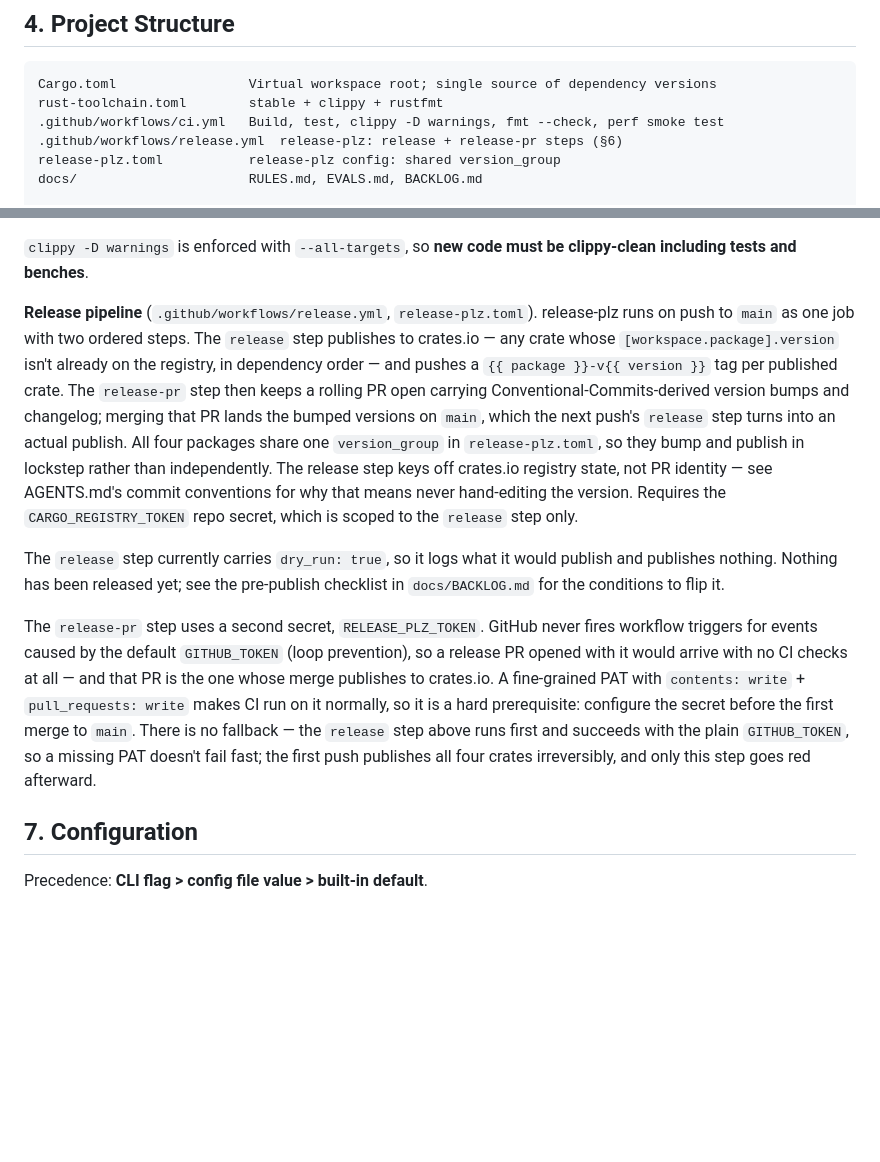
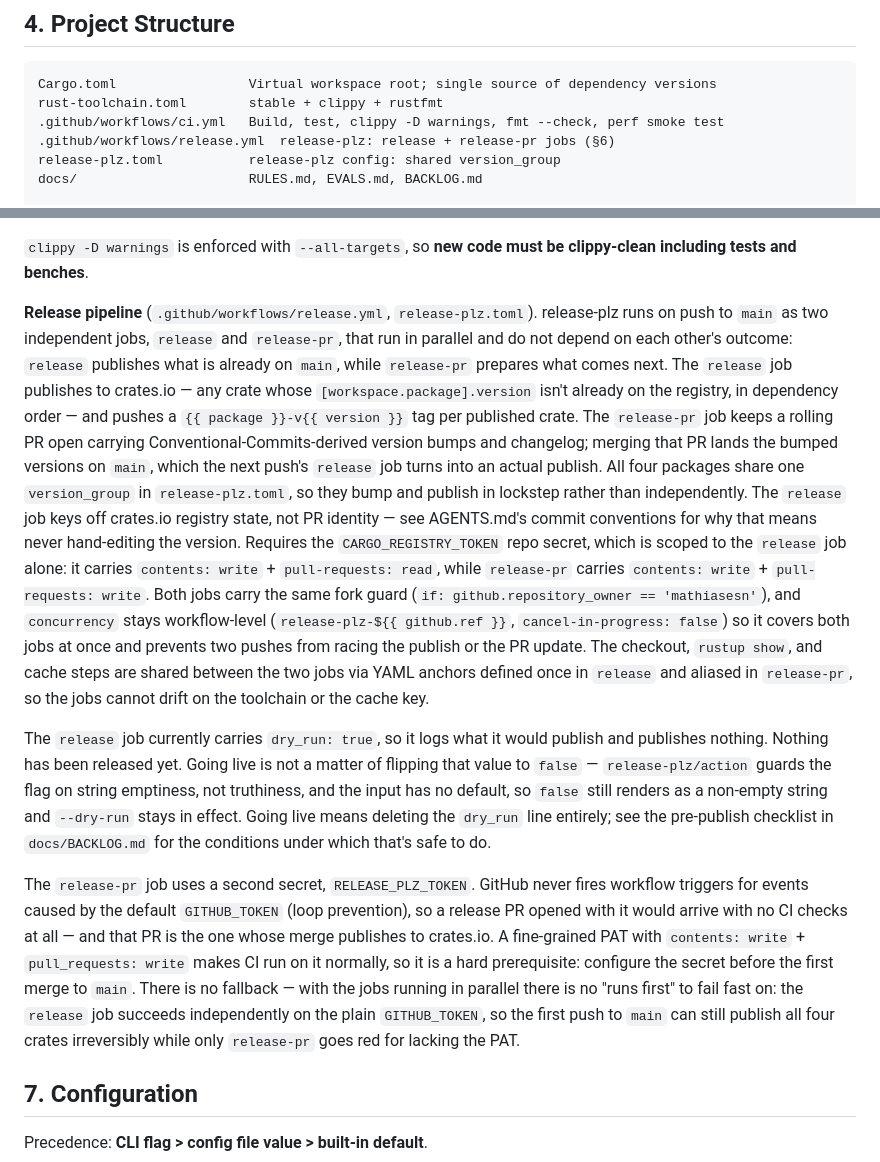
Before and after one commit to mathiasesn/adept, a Markdown page: docs/ARCHI.md, 2 parts joined by grey strips. Rendered like a GitHub page; blank space fills up the shorter version.

Commit message:
docs: describe the release pipeline's two parallel jobs in ARCHI
Section 6 still described release-plz as one job with two ordered steps.
Records the split, the per-job permissions, the fork guard, the shared
anchors, and that going live is a deletion of the dry_run line rather than
a flip to false.

Co-Authored-By: Claude Opus 5 <noreply@anthropic.com>

```diff
--- a/docs/ARCHI.md
+++ b/docs/ARCHI.md
@@ -104,7 +104,7 @@ workspace table, not to a member's `[dependencies]` with an inline version.**
 Cargo.toml                 Virtual workspace root; single source of dependency versions
 rust-toolchain.toml        stable + clippy + rustfmt
 .github/workflows/ci.yml   Build, test, clippy -D warnings, fmt --check, perf smoke test
-.github/workflows/release.yml  release-plz: release + release-pr steps (§6)
+.github/workflows/release.yml  release-plz: release + release-pr jobs (§6)
 release-plz.toml           release-plz config: shared version_group
 docs/                      RULES.md, EVALS.md, BACKLOG.md
 
@@ -251,34 +251,50 @@ of criterion output, a known brittleness recorded in `docs/BACKLOG.md`.
 clippy-clean including tests and benches**.
 
 **Release pipeline** (`.github/workflows/release.yml`, `release-plz.toml`).
-release-plz runs on push to `main` as one job with two ordered steps. The
-`release` step publishes to crates.io — any crate whose
+release-plz runs on push to `main` as two independent jobs, `release` and
+`release-pr`, that run in parallel and do not depend on each other's outcome:
+`release` publishes what is already on `main`, while `release-pr` prepares
+what comes next. The `release` job publishes to crates.io — any crate whose
 `[workspace.package].version` isn't already on the registry, in dependency
 order — and pushes a `{{ package }}-v{{ version }}` tag per published crate.
-The `release-pr` step then keeps a rolling PR open carrying
-Conventional-Commits-derived version bumps and changelog; merging that PR
-lands the bumped versions on `main`, which the next push's `release` step
-turns into an actual publish. All four packages share one `version_group` in
-`release-plz.toml`, so they bump and publish in lockstep rather than
-independently. The release step keys off crates.io registry state, not PR
-identity — see AGENTS.md's commit conventions for why that means never
-hand-editing the version. Requires the `CARGO_REGISTRY_TOKEN` repo secret,
-which is scoped to the `release` step only.
+The `release-pr` job keeps a rolling PR open carrying Conventional-Commits-derived
+version bumps and changelog; merging that PR lands the bumped versions on
+`main`, which the next push's `release` job turns into an actual publish. All
+four packages share one `version_group` in `release-plz.toml`, so they bump
+and publish in lockstep rather than independently. The `release` job keys off
+crates.io registry state, not PR identity — see AGENTS.md's commit
+conventions for why that means never hand-editing the version. Requires the
+`CARGO_REGISTRY_TOKEN` repo secret, which is scoped to the `release` job
+alone: it carries `contents: write` + `pull-requests: read`, while
+`release-pr` carries `contents: write` + `pull-requests: write`. Both jobs
+carry the same fork guard (`if: github.repository_owner == 'mathiasesn'`),
+and `concurrency` stays workflow-level (`release-plz-${{ github.ref }}`,
+`cancel-in-progress: false`) so it covers both jobs at once and prevents two
+pushes from racing the publish or the PR update. The checkout, `rustup show`,
+and cache steps are shared between the two jobs via YAML anchors defined once
+in `release` and aliased in `release-pr`, so the jobs cannot drift on the
+toolchain or the cache key.
 
-The `release` step currently carries `dry_run: true`, so it logs what it would
-publish and publishes nothing. Nothing has been released yet; see the
-pre-publish checklist in `docs/BACKLOG.md` for the conditions to flip it.
+The `release` job currently carries `dry_run: true`, so it logs what it would
+publish and publishes nothing. Nothing has been released yet. Going live is
+not a matter of flipping that value to `false` — `release-plz/action` guards
+the flag on string emptiness, not truthiness, and the input has no default,
+so `false` still renders as a non-empty string and `--dry-run` stays in
+effect. Going live means deleting the `dry_run` line entirely; see the
+pre-publish checklist in `docs/BACKLOG.md` for the conditions under which
+that's safe to do.
 
-The `release-pr` step uses a second secret, `RELEASE_PLZ_TOKEN`. GitHub never
+The `release-pr` job uses a second secret, `RELEASE_PLZ_TOKEN`. GitHub never
 fires workflow triggers for events caused by the default `GITHUB_TOKEN` (loop
 prevention), so a release PR opened with it would arrive with no CI checks at
 all — and that PR is the one whose merge publishes to crates.io. A
 fine-grained PAT with `contents: write` + `pull_requests: write` makes CI run
 on it normally, so it is a hard prerequisite: configure the secret before the
-first merge to `main`. There is no fallback — the `release` step above runs
-first and succeeds with the plain `GITHUB_TOKEN`, so a missing PAT doesn't
-fail fast; the first push publishes all four crates irreversibly, and only
-this step goes red afterward.
+first merge to `main`. There is no fallback — with the jobs running in
+parallel there is no "runs first" to fail fast on: the `release` job succeeds
+independently on the plain `GITHUB_TOKEN`, so the first push to `main` can
+still publish all four crates irreversibly while only `release-pr` goes red
+for lacking the PAT.
 
 ## 7. Configuration
 
```
